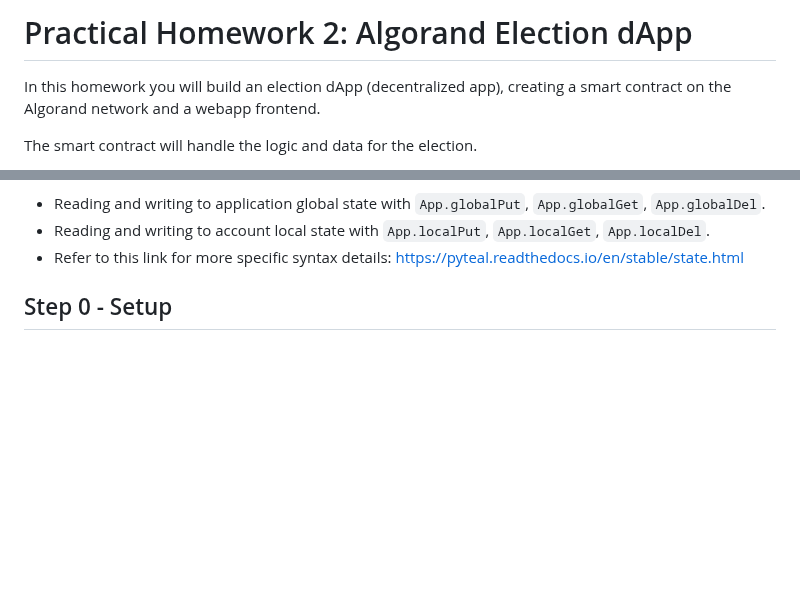
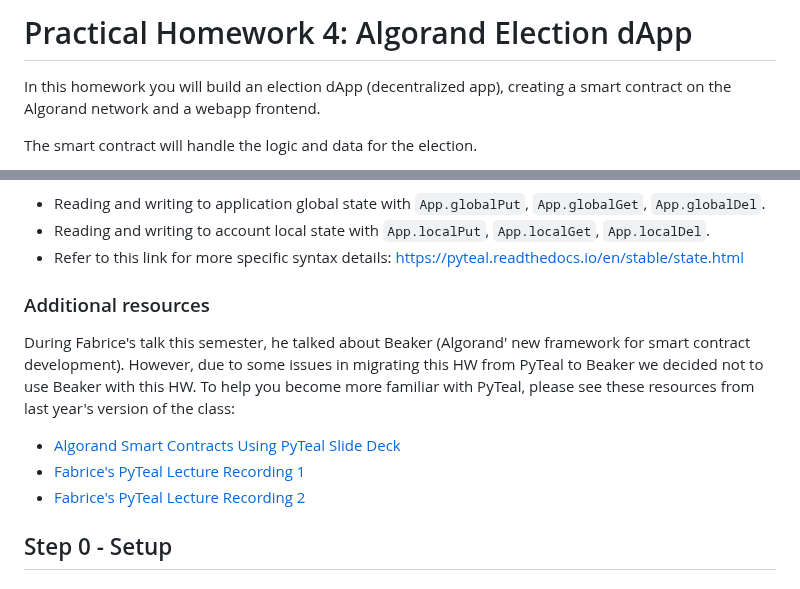
Before and after one commit to jrosener9/Practical-HW4, a Markdown page: README.md, 2 parts joined by grey strips. GitHub-like rendering; blank space fills up the shorter version.

```diff
--- a/README.md
+++ b/README.md
@@ -1,4 +1,4 @@
-# Practical Homework 2: Algorand Election dApp
+# Practical Homework 4: Algorand Election dApp
 
 In this homework you will build an election dApp (decentralized app), creating a smart contract on the Algorand network and a webapp frontend.
 
@@ -43,6 +43,12 @@ Storage can be either global or local. Global storage is data that is specifical
 - Reading and writing to application global state with `App.globalPut`, `App.globalGet`, `App.globalDel`.
 - Reading and writing to account local state with `App.localPut`, `App.localGet`, `App.localDel`.
 - Refer to this link for more specific syntax details: https://pyteal.readthedocs.io/en/stable/state.html
+
+### Additional resources
+During Fabrice's talk this semester, he talked about Beaker (Algorand' new framework for smart contract development). However, due to some issues in migrating this HW from PyTeal to Beaker we decided not to use Beaker with this HW. To help you become more familiar with PyTeal, please see these resources from last year's version of the class:
+- [Algorand Smart Contracts Using PyTeal Slide Deck](https://drive.google.com/file/d/1Kvo5jpy2rdKaTxHp6r3iP38oRCVujv5E/view?usp=sharing)
+- [Fabrice's PyTeal Lecture Recording 1](https://upenn.hosted.panopto.com/Panopto/Pages/Viewer.aspx?id=ef801234-3571-453f-a026-ae37001fd5f7)
+- [Fabrice's PyTeal Lecture Recording 2](https://upenn.hosted.panopto.com/Panopto/Pages/Viewer.aspx?id=ea97aedc-eccd-4efb-a5fa-ae45002752bd)
 
 
 ## Step 0 - Setup
```
